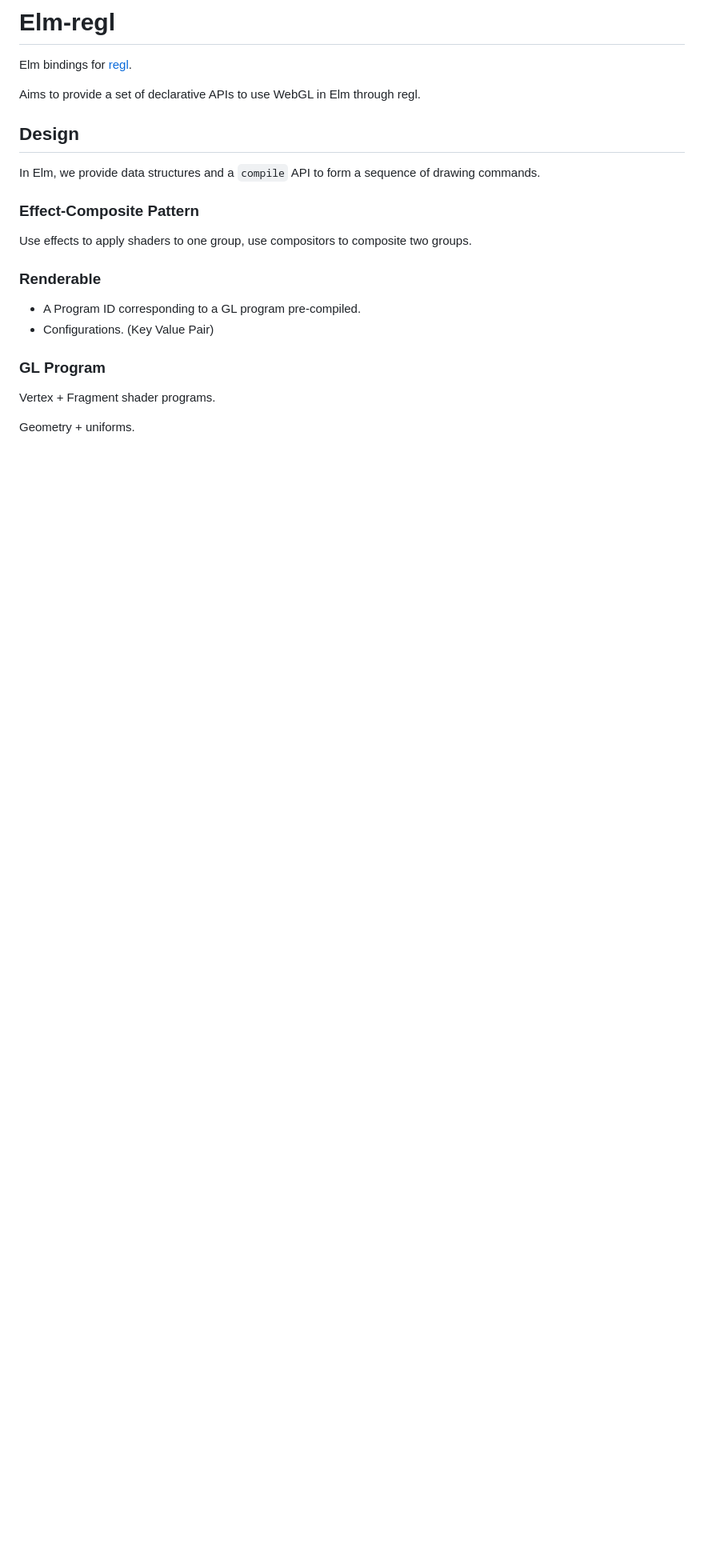
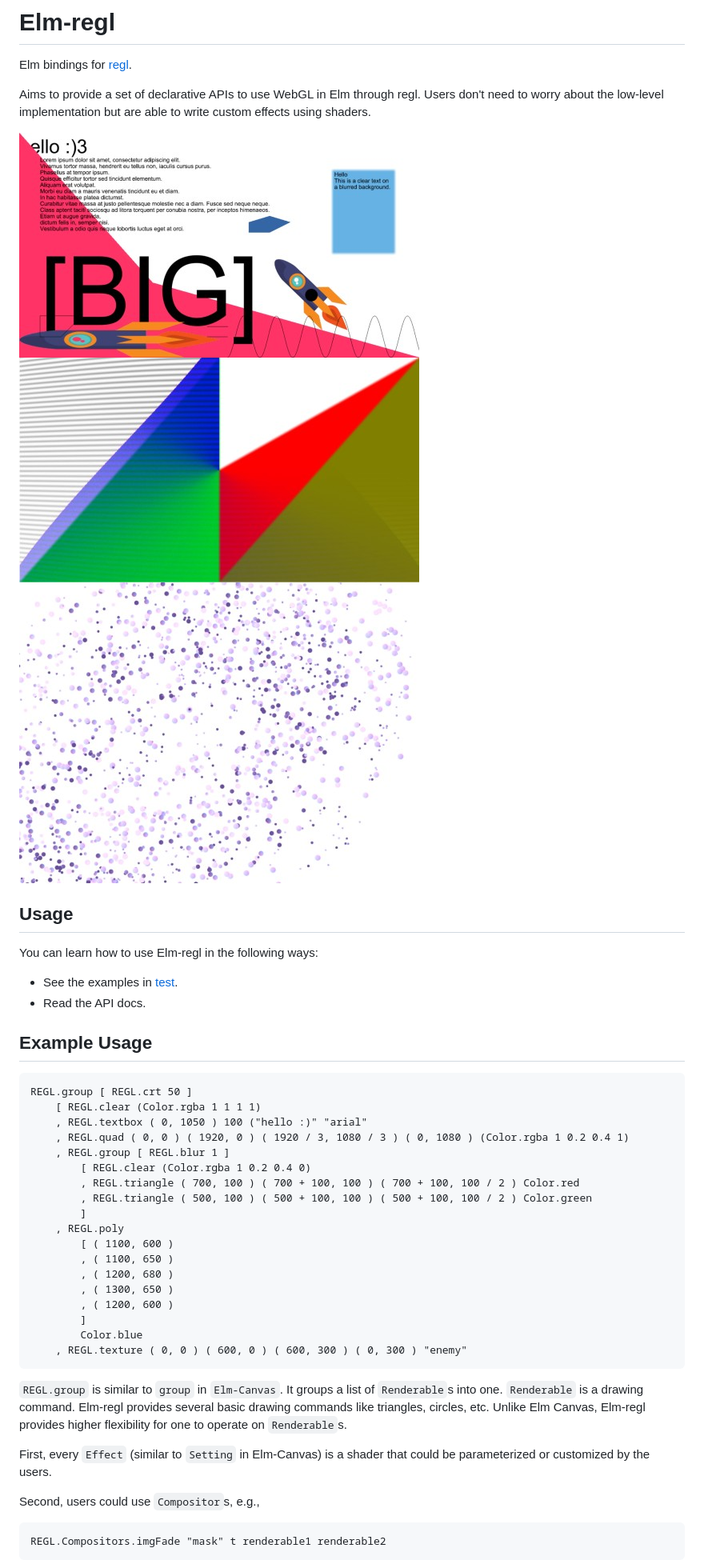
Before and after one commit to elm-messenger/elm-regl, a Markdown page: README.md, the part around the change printed below. Shown: that part at 80% size. Rendered like a GitHub page; pictures changed too: docs/basic.jpg (added), docs/mask.jpg (added), docs/particles.jpg (added); blank space fills up the shorter version.

Commit message:
docs: fix

````diff
--- a/README.md
+++ b/README.md
@@ -3,24 +3,51 @@
 Elm bindings for [regl](https://github.com/regl-project/regl).
 
 Aims to provide a set of declarative APIs to use WebGL in Elm through regl.
+Users don't need to worry about the low-level implementation but are able to write custom effects using shaders.
 
-## Design
+![](docs/basic.jpg)
+![](docs/mask.jpg)
+![](docs/particles.jpg)
 
-In Elm, we provide data structures and a `compile` API to form a sequence of drawing commands.
+## Usage
 
-### Effect-Composite Pattern
+You can learn how to use Elm-regl in the following ways:
 
-Use effects to apply shaders to one group, use compositors to composite two groups.
+- See the examples in [test](./test).
+- Read the API docs.
 
-### Renderable
+## Example Usage
 
-- A Program ID corresponding to a GL program pre-compiled.
-- Configurations. (Key Value Pair)
+```elm
+REGL.group [ REGL.crt 50 ]
+    [ REGL.clear (Color.rgba 1 1 1 1)
+    , REGL.textbox ( 0, 1050 ) 100 ("hello :)" "arial"
+    , REGL.quad ( 0, 0 ) ( 1920, 0 ) ( 1920 / 3, 1080 / 3 ) ( 0, 1080 ) (Color.rgba 1 0.2 0.4 1)
+    , REGL.group [ REGL.blur 1 ]
+        [ REGL.clear (Color.rgba 1 0.2 0.4 0)
+        , REGL.triangle ( 700, 100 ) ( 700 + 100, 100 ) ( 700 + 100, 100 / 2 ) Color.red
+        , REGL.triangle ( 500, 100 ) ( 500 + 100, 100 ) ( 500 + 100, 100 / 2 ) Color.green
+        ]
+    , REGL.poly
+        [ ( 1100, 600 )
+        , ( 1100, 650 )
+        , ( 1200, 680 )
+        , ( 1300, 650 )
+        , ( 1200, 600 )
+        ]
+        Color.blue
+    , REGL.texture ( 0, 0 ) ( 600, 0 ) ( 600, 300 ) ( 0, 300 ) "enemy"
+```
 
-### GL Program
+`REGL.group` is similar to `group` in `Elm-Canvas`.
+It groups a list of `Renderable`s into one. `Renderable` is a drawing command. Elm-regl provides several basic drawing commands like triangles, circles, etc.
+Unlike Elm Canvas, Elm-regl provides higher flexibility for one to operate on `Renderable`s.
 
-Vertex + Fragment shader programs.
+First, every `Effect` (similar to `Setting` in Elm-Canvas) is a shader that could be parameterized or customized by the users.
 
-Geometry + uniforms.
+Second, users could use `Compositor`s, e.g.,
 
+```elm
+REGL.Compositors.imgFade "mask" t renderable1 renderable2
+```
 
````
Also changed, not shown: other parts of README.md (+1 -3 lines), TODO.md (added, +3 -0 lines), docs/particles.png (added), 1 other file.
